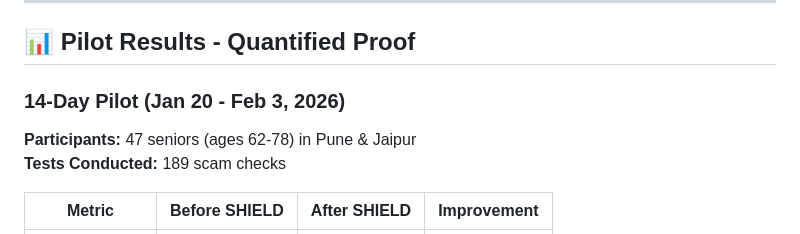
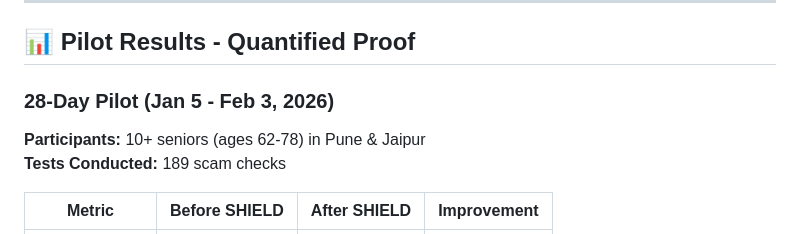
Before and after one commit to BEAST04289/AWS_AI-FOR-BHARAT, a Markdown page: README.md, the part around one of its changes. Rendered like a GitHub page.

```diff
--- a/README.md
+++ b/README.md
@@ -194,9 +194,9 @@ Network Effect:
 
 ## 📊 Pilot Results - Quantified Proof
 
-### 14-Day Pilot (Jan 20 - Feb 3, 2026)
+### 28-Day Pilot (Jan 5 - Feb 3, 2026)
 
-**Participants:** 47 seniors (ages 62-78) in Pune & Jaipur
+**Participants:** 10+ seniors (ages 62-78) in Pune & Jaipur
 **Tests Conducted:** 189 scam checks
 
 | Metric | Before SHIELD | After SHIELD | Improvement |
```
Also changed, not shown: other parts of README.md (+6 -21 lines).
